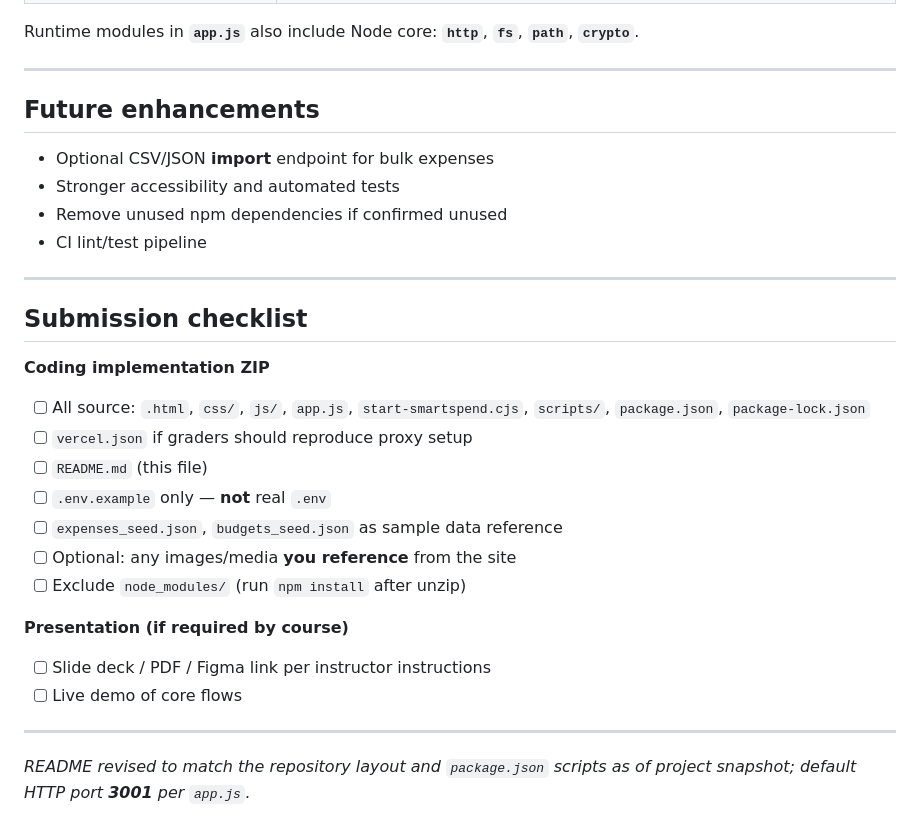
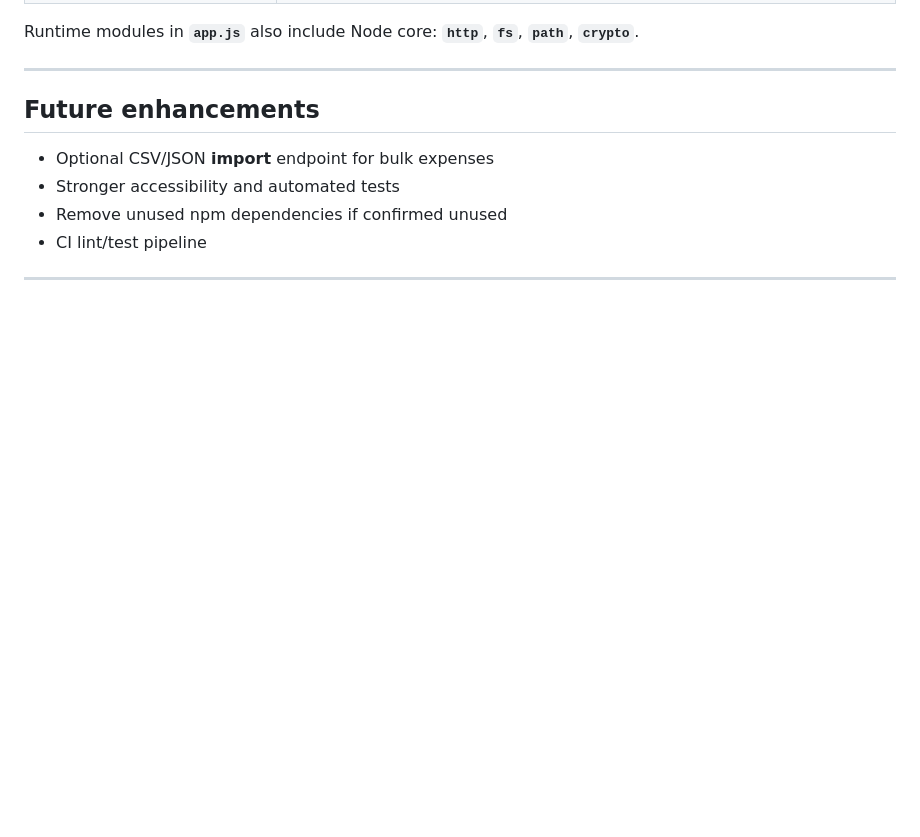
Before and after one commit to zhangxinyi72/SmartSpend, a Markdown page: README.md, the part around the change. GitHub-like rendering; blank space fills up the shorter version.

Commit message:
Update README to remove submission checklist
Removed submission checklist and related notes from README.

```diff
--- a/README.md
+++ b/README.md
@@ -491,24 +491,3 @@ Runtime modules in **`app.js`** also include Node core: **`http`**, **`fs`**, **
 - CI lint/test pipeline
 
 ---
-
-## Submission checklist
-
-**Coding implementation ZIP**
-
-- [ ] All source: `.html`, `css/`, `js/`, `app.js`, `start-smartspend.cjs`, `scripts/`, `package.json`, `package-lock.json`
-- [ ] `vercel.json` if graders should reproduce proxy setup
-- [ ] `README.md` (this file)
-- [ ] `.env.example` only — **not** real `.env`
-- [ ] `expenses_seed.json`, `budgets_seed.json` as sample data reference
-- [ ] Optional: any images/media **you reference** from the site
-- [ ] Exclude `node_modules/` (run `npm install` after unzip)
-
-**Presentation (if required by course)**
-
-- [ ] Slide deck / PDF / Figma link per instructor instructions
-- [ ] Live demo of core flows
-
----
-
-*README revised to match the repository layout and `package.json` scripts as of project snapshot; default HTTP port **3001** per `app.js`.*
```
